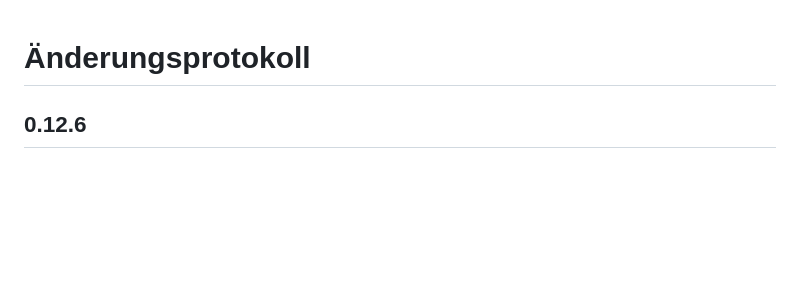
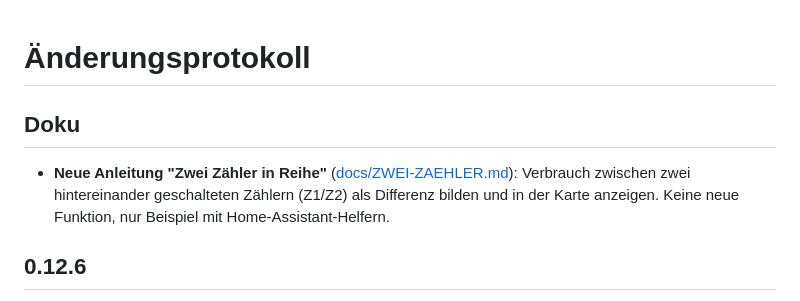
Before and after one commit to msucimaker3112/energy-cockpit, a Markdown page: CHANGELOG.md, the part around the change. Rendered like a GitHub page; blank space fills up the shorter version.

```diff
--- a/CHANGELOG.md
+++ b/CHANGELOG.md
@@ -1,4 +1,7 @@
 # Änderungsprotokoll
+
+## Doku
+- **Neue Anleitung "Zwei Zähler in Reihe"** ([docs/ZWEI-ZAEHLER.md](docs/ZWEI-ZAEHLER.md)): Verbrauch zwischen zwei hintereinander geschalteten Zählern (Z1/Z2) als Differenz bilden und in der Karte anzeigen. Keine neue Funktion, nur Beispiel mit Home-Assistant-Helfern.
 
 ## 0.12.6
 - **Behoben: Statistik wurde auf dem Handy nach Tipp auf "Heute" kleiner.** Die Karte hat sich bei jedem Neuaufbau auf die Bildschirmhöhe eingepasst. Auf dem Handy schrumpfte dadurch der ganze Inhalt auf etwa 55 bis 60 %, sobald man den Zeitraum wechselte. Auf dem Handy (unter 600 px Breite) bleibt die Statistik jetzt immer in voller Größe und lässt sich scrollen. Auf Tablet und PC bleibt der Maßstab beim Wechsel zwischen Heute, Monat und Jahr gleich und wird nur neu berechnet, wenn sich die Breite ändert oder neue Daten geladen sind, wie bei "Geräte & Verbrauch" seit 0.11.0.
```
Also changed, not shown: README.md (+2 -0 lines), docs/ZWEI-ZAEHLER.md (added, +102 -0 lines).
